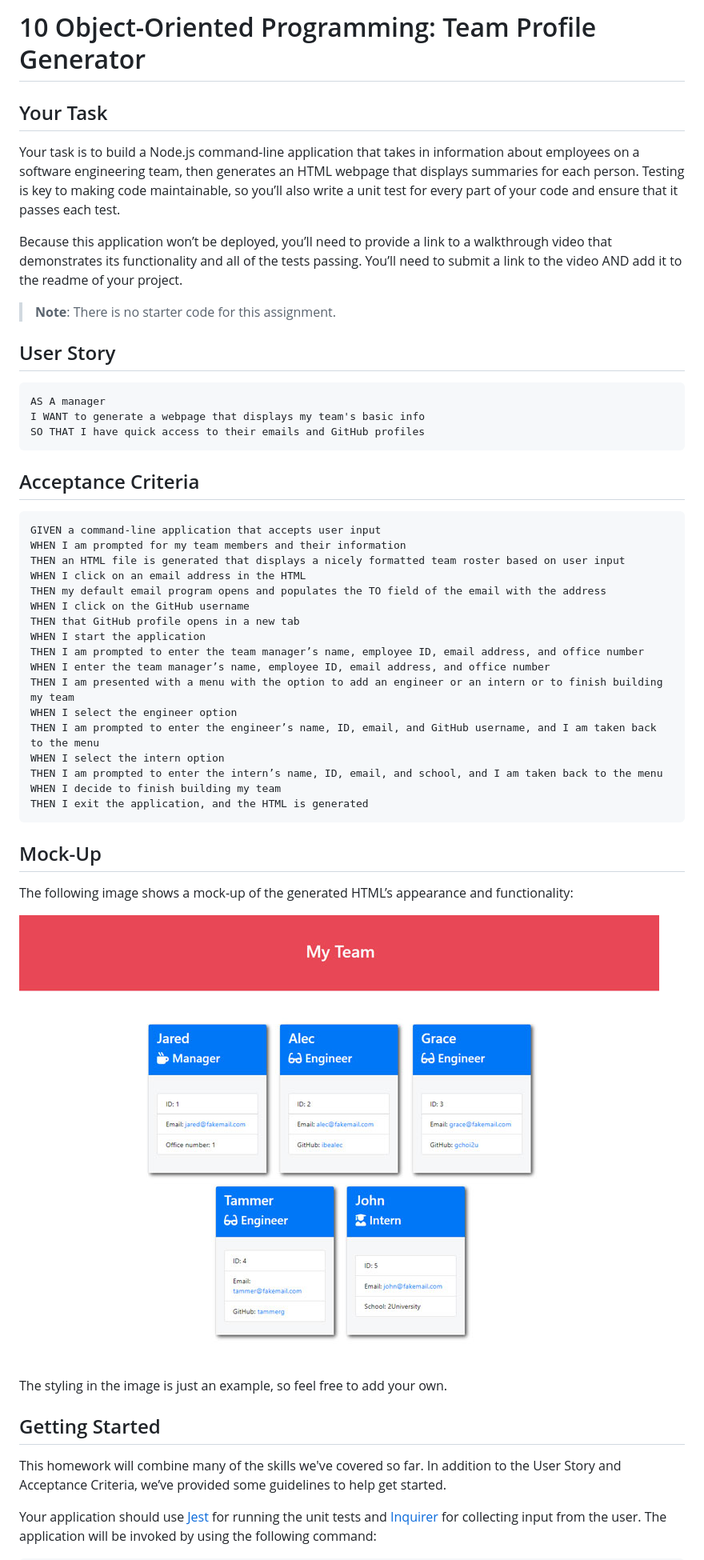
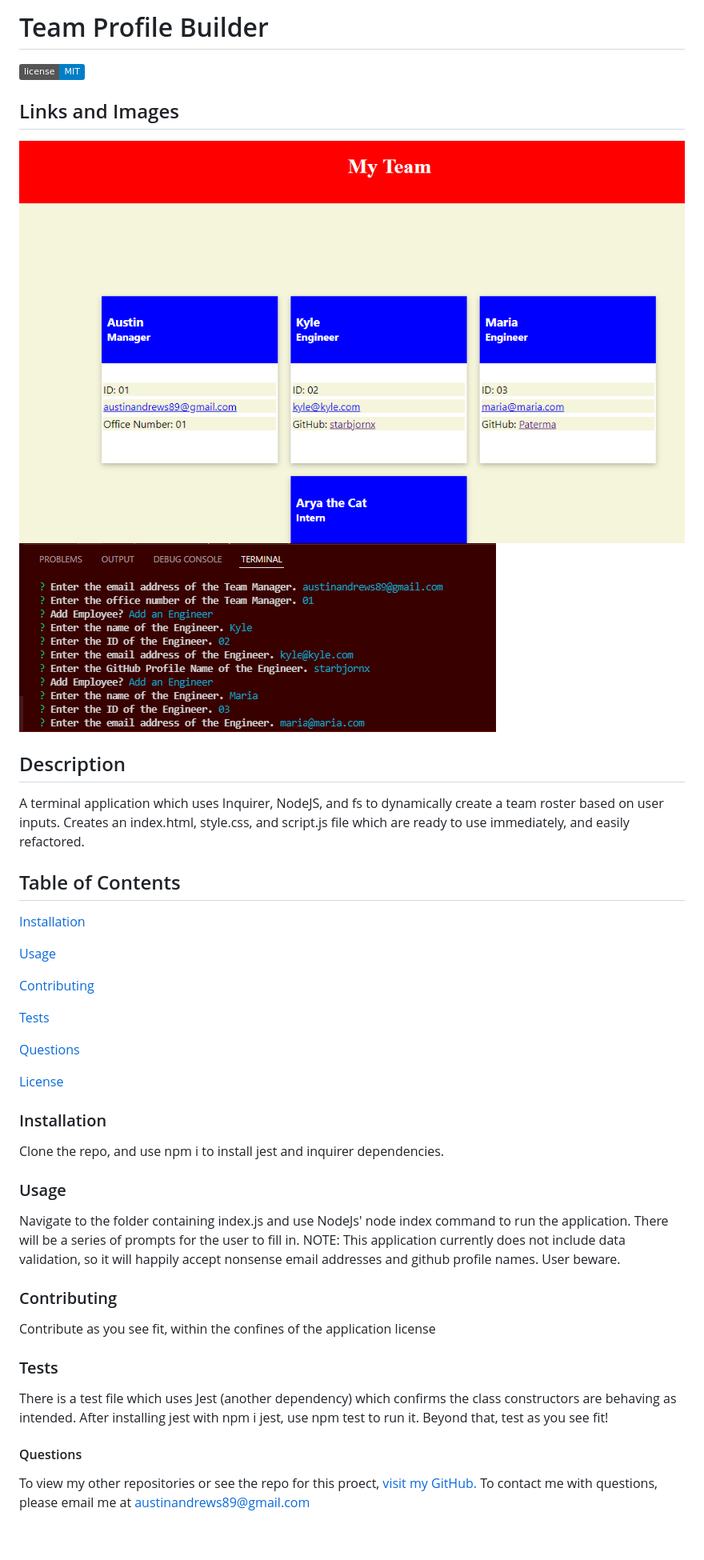
Before and after one commit to Capricious150/Team-Profile-Generator, a Markdown page: README.md, the part around the change printed below. Shown: that part at 80% size. GitHub-like rendering; pictures changed too: Assets/PagePreview.png (added), Assets/TerminalPreview.png (added); badges without logos; blank space fills up the shorter version.

Commit message:
updated Readme (Pending video URL), and added preview images to Assets

````diff
--- a/README.md
+++ b/README.md
@@ -1,54 +1,41 @@
-# 10 Object-Oriented Programming: Team Profile Generator
+# Team Profile Builder
+  ![License Badge for MIT license](https://img.shields.io/badge/license-MIT-blue)
 
-## Your Task
+  ## Links and Images
+  ![An image of a small team roster with 4 members](/Assets/PagePreview.png)
+  ![An image of some of the application prompts in terminal](/Assets/TerminalPreview.png)
 
-Your task is to build a Node.js command-line application that takes in information about employees on a software engineering team, then generates an HTML webpage that displays summaries for each person. Testing is key to making code maintainable, so you’ll also write a unit test for every part of your code and ensure that it passes each test.
 
-Because this application won’t be deployed, you’ll need to provide a link to a walkthrough video that demonstrates its functionality and all of the tests passing. You’ll need to submit a link to the video AND add it to the readme of your project.
+  ## Description
+  A terminal application which uses Inquirer, NodeJS, and fs to dynamically create a team roster based on user inputs. Creates an index.html, style.css, and script.js file which are ready to use immediately, and easily refactored.
 
-> **Note**: There is no starter code for this assignment.
+  ## Table of Contents
+  [Installation](#installation)
 
-## User Story
+  [Usage](#usage)
 
-```md
-AS A manager
-I WANT to generate a webpage that displays my team's basic info
-SO THAT I have quick access to their emails and GitHub profiles
-```
+  [Contributing](#contributing)
 
-## Acceptance Criteria
+  [Tests](#tests)
 
-```md
-GIVEN a command-line application that accepts user input
-WHEN I am prompted for my team members and their information
-THEN an HTML file is generated that displays a nicely formatted team roster based on user input
-WHEN I click on an email address in the HTML
-THEN my default email program opens and populates the TO field of the email with the address
-WHEN I click on the GitHub username
-THEN that GitHub profile opens in a new tab
-WHEN I start the application
-THEN I am prompted to enter the team manager’s name, employee ID, email address, and office number
-WHEN I enter the team manager’s name, employee ID, email address, and office number
-THEN I am presented with a menu with the option to add an engineer or an intern or to finish building my team
-WHEN I select the engineer option
-THEN I am prompted to enter the engineer’s name, ID, email, and GitHub username, and I am taken back to the menu
-WHEN I select the intern option
-THEN I am prompted to enter the intern’s name, ID, email, and school, and I am taken back to the menu
-WHEN I decide to finish building my team
-THEN I exit the application, and the HTML is generated
-```
+  [Questions](#questions)
 
-## Mock-Up
+  [License](#license)
 
-The following image shows a mock-up of the generated HTML’s appearance and functionality:
 
-![HTML webpage titled “My Team” features five boxes listing employee names, titles, and other key info.](./Assets/10-object-oriented-programming-homework-demo.png)
+  ### Installation
+  Clone the repo, and use npm i to install jest and inquirer dependencies.
 
-The styling in the image is just an example, so feel free to add your own.
+  ### Usage
+  Navigate to the folder containing index.js and use NodeJs' node index command to run the application. There will be a series of prompts for the user to fill in. NOTE: This application currently does not include data validation, so it will happily accept nonsense email addresses and github profile names. User beware.
 
-## Getting Started
+  ### Contributing
+  Contribute as you see fit, within the confines of the application license
 
-This homework will combine many of the skills we've covered so far. In addition to the User Story and Acceptance Criteria, we’ve provided some guidelines to help get started.
+  ### Tests
+  There is a test file which uses Jest (another dependency) which confirms the class constructors are behaving as intended. After installing jest with npm i jest, use npm test to run it. Beyond that, test as you see fit!
 
-Your application should use [Jest](https://www.npmjs.com/package/jest) for running the unit tests and [Inquirer](https://www.npmjs.com/package/inquirer) for collecting input from the user. The application will be invoked by using the following command:
+  #### Questions
+  To view my other repositories or see the repo for this proect, [visit my GitHub.](https://github.com/Capricious150)
+  To contact me with questions, please email me at <austinandrews89@gmail.com>
 
````
Also changed, not shown: other parts of README.md (+2 -124 lines).
